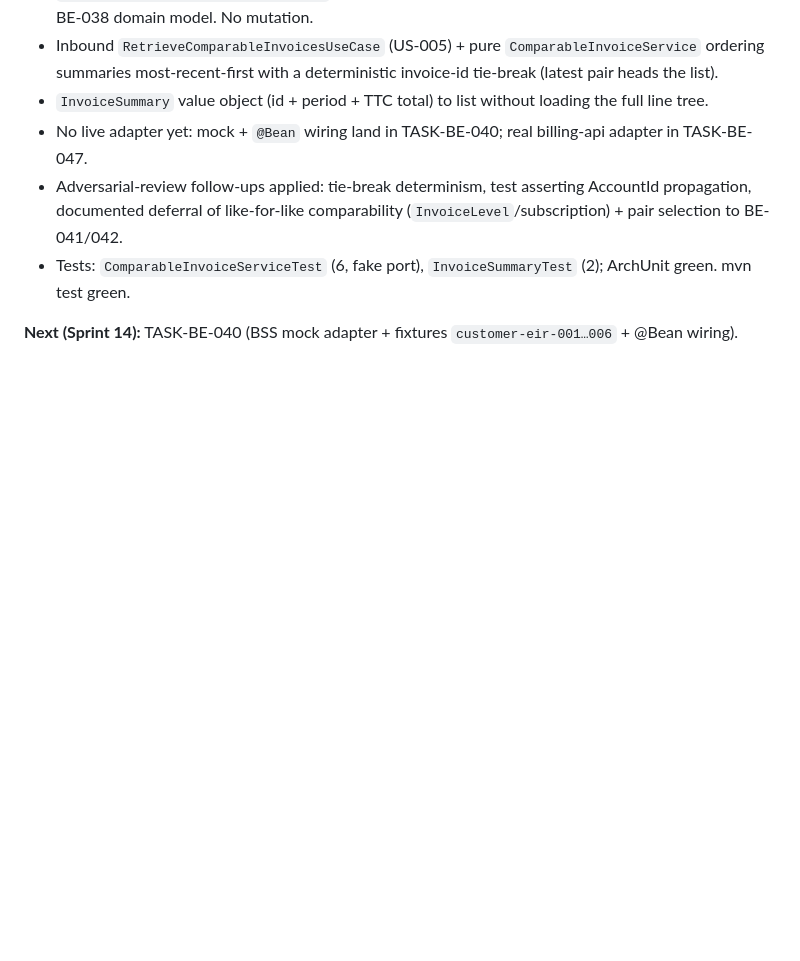
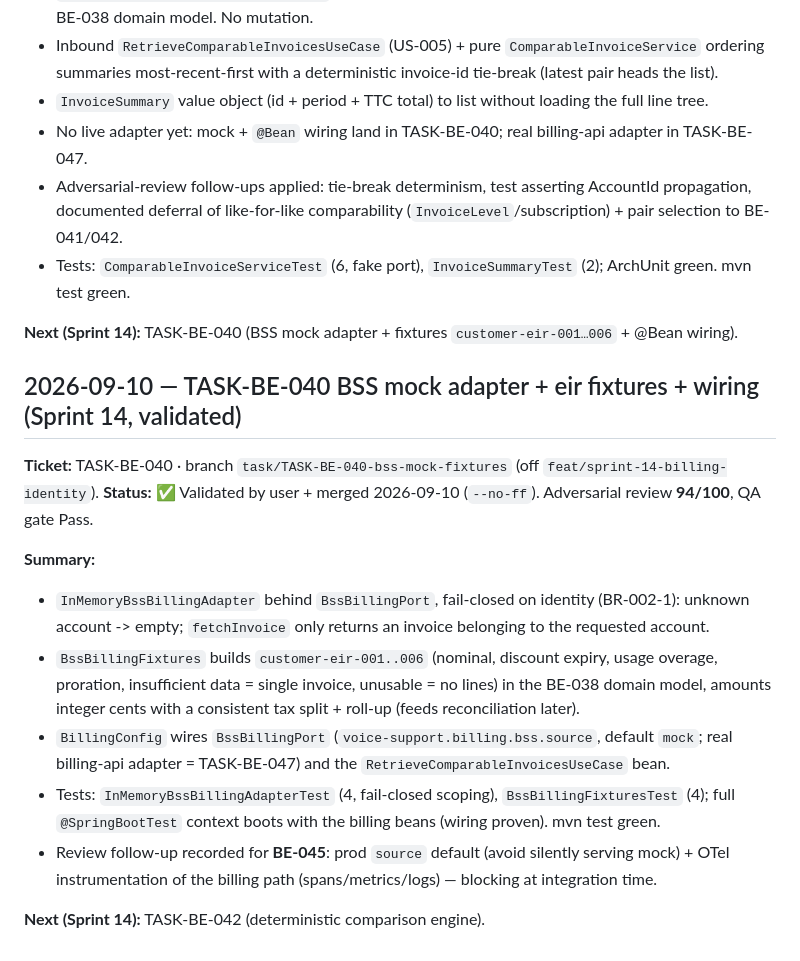
Before and after one commit to tgrimaud/V2V, a Markdown page: done-tasks.md, the part around the change. GitHub-like rendering; blank space fills up the shorter version.

Commit message:
docs(sprint-14): record BE-040 user validation (review 94/100)
Co-authored-by: Cursor <cursoragent@cursor.com>

```diff
--- a/done-tasks.md
+++ b/done-tasks.md
@@ -1532,3 +1532,24 @@ Adversarial code review: **96/100**, QA gate Pass (not runtime-affecting; OTel d
 - Tests: `ComparableInvoiceServiceTest` (6, fake port), `InvoiceSummaryTest` (2); ArchUnit green. mvn test green.
 
 **Next (Sprint 14):** TASK-BE-040 (BSS mock adapter + fixtures `customer-eir-001…006` + @Bean wiring).
+
+## 2026-09-10 — TASK-BE-040 BSS mock adapter + eir fixtures + wiring (Sprint 14, validated)
+
+**Ticket:** TASK-BE-040 · branch `task/TASK-BE-040-bss-mock-fixtures` (off `feat/sprint-14-billing-identity`).
+**Status:** ✅ Validated by user + merged 2026-09-10 (`--no-ff`). Adversarial review **94/100**, QA gate Pass.
+
+**Summary:**
+
+- `InMemoryBssBillingAdapter` behind `BssBillingPort`, fail-closed on identity (BR-002-1): unknown
+  account -> empty; `fetchInvoice` only returns an invoice belonging to the requested account.
+- `BssBillingFixtures` builds `customer-eir-001..006` (nominal, discount expiry, usage overage,
+  proration, insufficient data = single invoice, unusable = no lines) in the BE-038 domain model,
+  amounts integer cents with a consistent tax split + roll-up (feeds reconciliation later).
+- `BillingConfig` wires `BssBillingPort` (`voice-support.billing.bss.source`, default `mock`; real
+  billing-api adapter = TASK-BE-047) and the `RetrieveComparableInvoicesUseCase` bean.
+- Tests: `InMemoryBssBillingAdapterTest` (4, fail-closed scoping), `BssBillingFixturesTest` (4);
+  full `@SpringBootTest` context boots with the billing beans (wiring proven). mvn test green.
+- Review follow-up recorded for **BE-045**: prod `source` default (avoid silently serving mock) +
+  OTel instrumentation of the billing path (spans/metrics/logs) — blocking at integration time.
+
+**Next (Sprint 14):** TASK-BE-042 (deterministic comparison engine).
```
Also changed, not shown: product-backlog/tasks/billing-tasks.md (+1 -1 lines).
